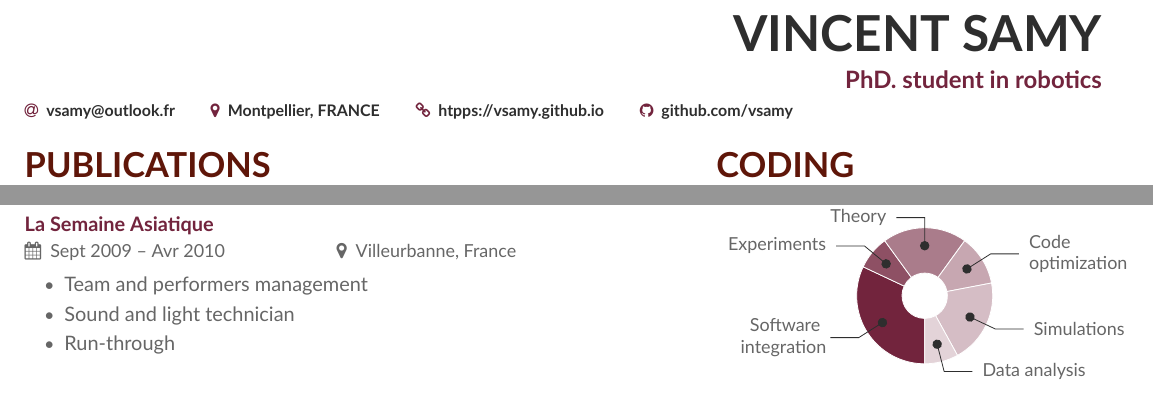
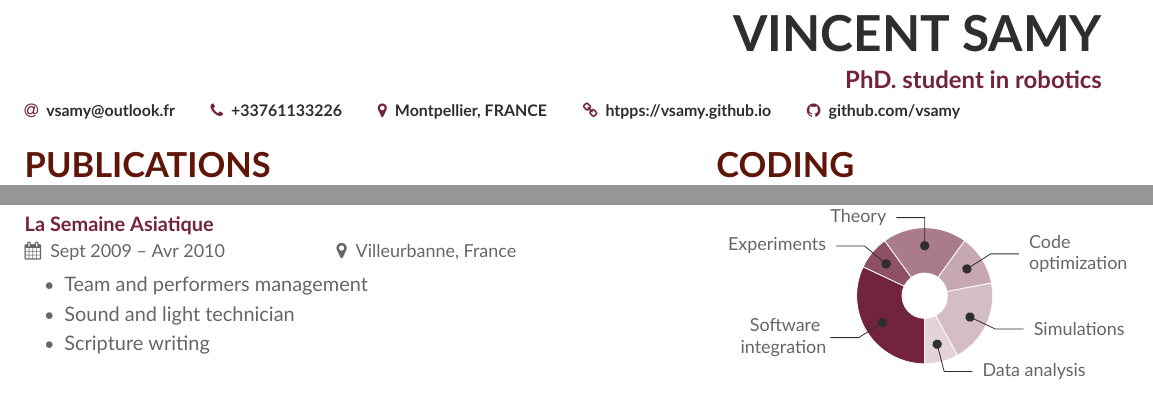
Before and after one commit to vsamy/curriculum-vitae, a LaTeX CV (en/cv_en.tex): two parts of the page, joined at a grey line, cut so that both start at the same text. Compiled offline with XeLaTeX.

Commit message:
last information

```diff
--- a/en/cv_en.tex
+++ b/en/cv_en.tex
@@ -73,6 +73,7 @@
   % Not all of these are required!
   % You can add your own with \printinfo{symbol}{detail}
   \email{vsamy@outlook.fr}
+  \phone{+33761133226}
   \location{Montpellier, FRANCE}
   \homepage{htpps://vsamy.github.io}
   \github{github.com/vsamy}
@@ -126,7 +127,7 @@ Title: \emph{Launching, recovery and storage system for boats from a Jack-up pla
 \begin{itemize}[leftmargin=7mm]
 \item Team and performers management
 \item Sound and light technician
-\item Run-through
+\item Scripture writing
 \end{itemize}
 
 % \cvsection{Projects}
```
Also changed, not shown: fr/cv_fr.tex (+1 -0 lines).
